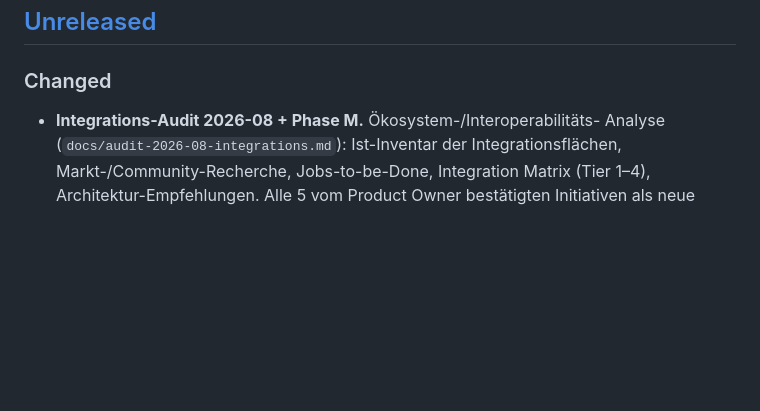
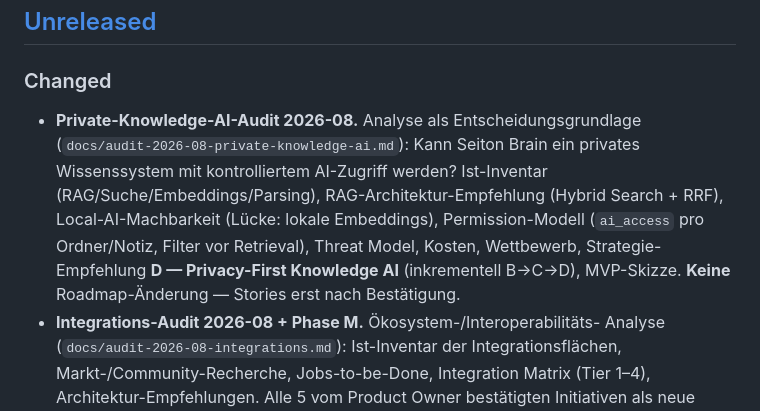
Before and after one commit to LeekiGitHub/Seiton-Brain, a Markdown page: CHANGELOG.md, the part around the change. GitHub-like rendering; blank space fills up the shorter version.

```diff
--- a/CHANGELOG.md
+++ b/CHANGELOG.md
@@ -9,6 +9,15 @@ Format nach [Keep a Changelog](https://keepachangelog.com/de/1.1.0/), Versionier
 ## [Unreleased]
 
 ### Changed
+- **Private-Knowledge-AI-Audit 2026-08.** Analyse als Entscheidungsgrundlage
+  (`docs/audit-2026-08-private-knowledge-ai.md`): Kann Seiton Brain ein
+  privates Wissenssystem mit kontrolliertem AI-Zugriff werden? Ist-Inventar
+  (RAG/Suche/Embeddings/Parsing), RAG-Architektur-Empfehlung (Hybrid Search +
+  RRF), Local-AI-Machbarkeit (Lücke: lokale Embeddings), Permission-Modell
+  (`ai_access` pro Ordner/Notiz, Filter vor Retrieval), Threat Model,
+  Kosten, Wettbewerb, Strategie-Empfehlung **D — Privacy-First Knowledge AI**
+  (inkrementell B→C→D), MVP-Skizze. **Keine** Roadmap-Änderung — Stories erst
+  nach Bestätigung.
 - **Integrations-Audit 2026-08 + Phase M.** Ökosystem-/Interoperabilitäts-
   Analyse (`docs/audit-2026-08-integrations.md`): Ist-Inventar der
   Integrationsflächen, Markt-/Community-Recherche, Jobs-to-be-Done,
```
Also changed, not shown: docs/audit-2026-08-private-knowledge-ai.md (added, +577 -0 lines).
